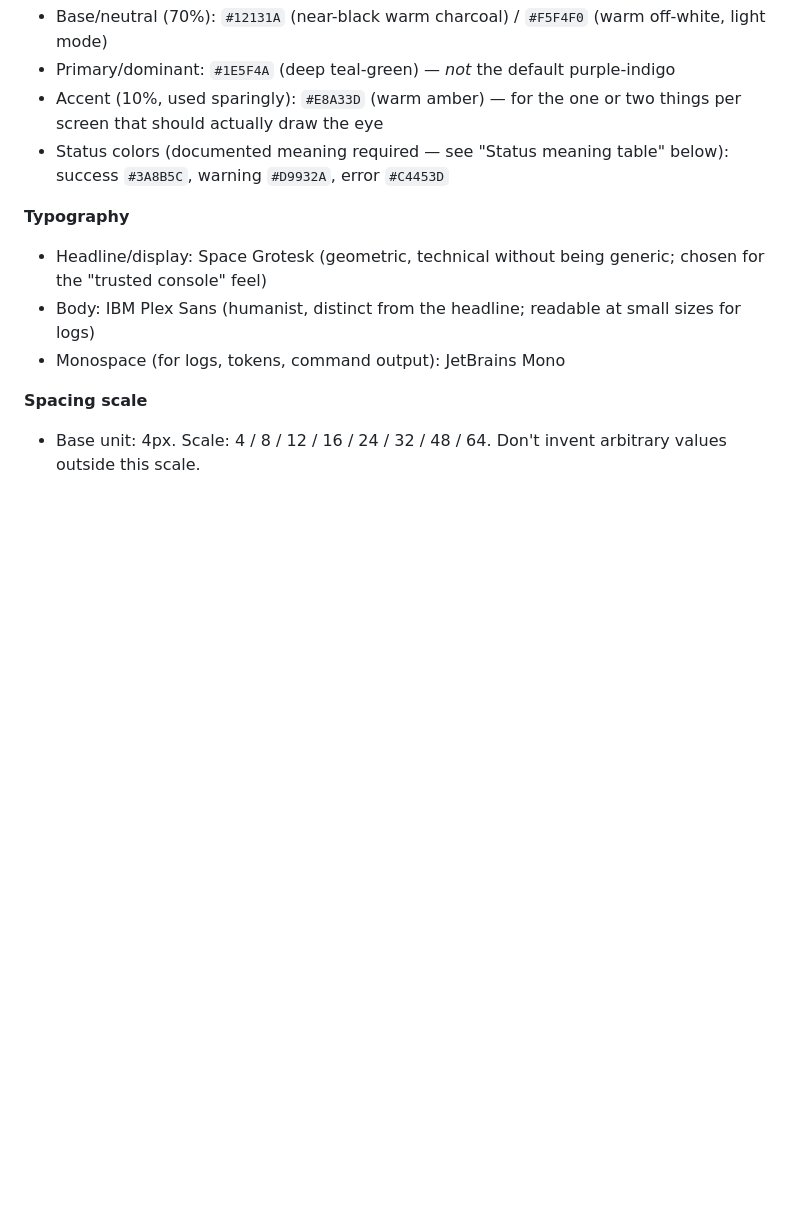
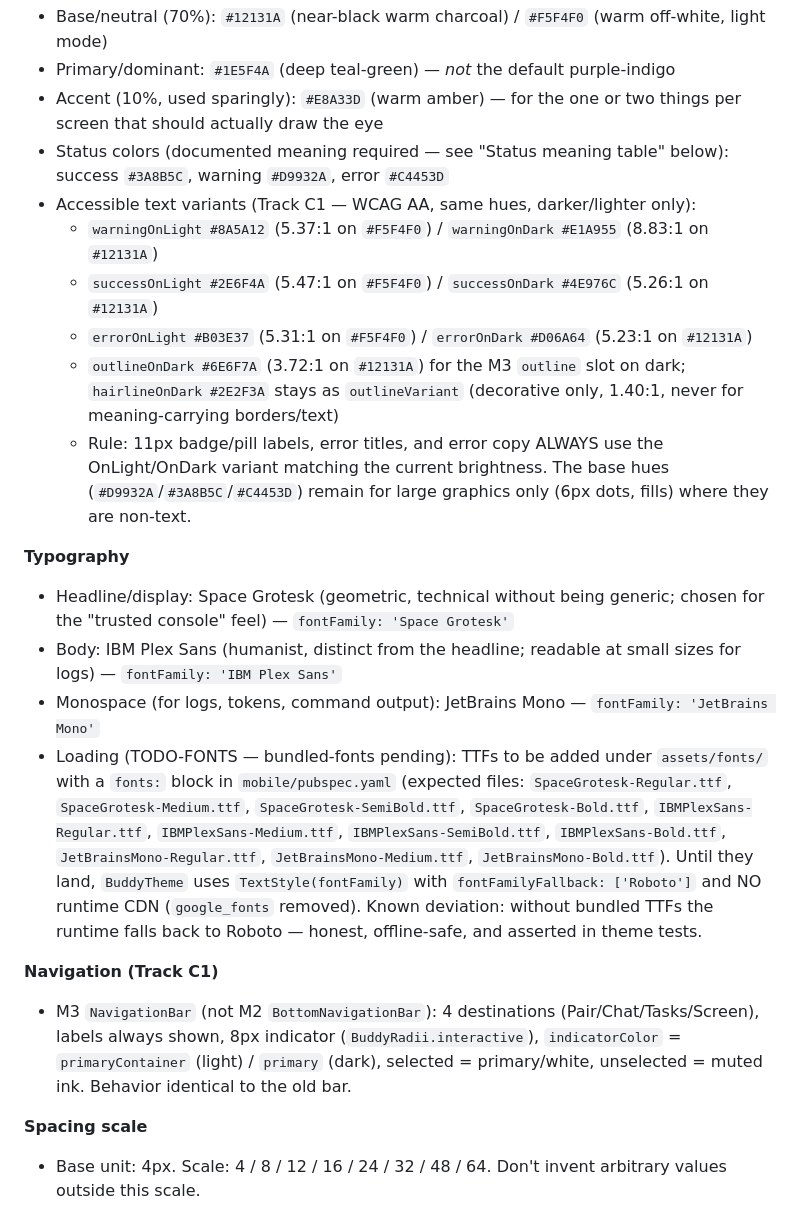
Before and after one commit to phoros-code/KREW, a Markdown page: DESIGN.md, the part around the change. Rendered like a GitHub page; blank space fills up the shorter version.

Commit message:
phaseC1: add accessible color variants and font plan to DESIGN

```diff
--- a/DESIGN.md
+++ b/DESIGN.md
@@ -15,11 +15,21 @@ This is the design contract your AI coding agent reads before generating or edit
 - Primary/dominant: `#1E5F4A` (deep teal-green) — *not* the default purple-indigo
 - Accent (10%, used sparingly): `#E8A33D` (warm amber) — for the one or two things per screen that should actually draw the eye
 - Status colors (documented meaning required — see "Status meaning table" below): success `#3A8B5C`, warning `#D9932A`, error `#C4453D`
+- Accessible text variants (Track C1 — WCAG AA, same hues, darker/lighter only):
+  - `warningOnLight #8A5A12` (5.37:1 on `#F5F4F0`) / `warningOnDark #E1A955` (8.83:1 on `#12131A`)
+  - `successOnLight #2E6F4A` (5.47:1 on `#F5F4F0`) / `successOnDark #4E976C` (5.26:1 on `#12131A`)
+  - `errorOnLight #B03E37` (5.31:1 on `#F5F4F0`) / `errorOnDark #D06A64` (5.23:1 on `#12131A`)
+  - `outlineOnDark #6E6F7A` (3.72:1 on `#12131A`) for the M3 `outline` slot on dark; `hairlineOnDark #2E2F3A` stays as `outlineVariant` (decorative only, 1.40:1, never for meaning-carrying borders/text)
+  - Rule: 11px badge/pill labels, error titles, and error copy ALWAYS use the OnLight/OnDark variant matching the current brightness. The base hues (`#D9932A`/`#3A8B5C`/`#C4453D`) remain for large graphics only (6px dots, fills) where they are non-text.
 
 **Typography**
-- Headline/display: Space Grotesk (geometric, technical without being generic; chosen for the "trusted console" feel)
-- Body: IBM Plex Sans (humanist, distinct from the headline; readable at small sizes for logs)
-- Monospace (for logs, tokens, command output): JetBrains Mono
+- Headline/display: Space Grotesk (geometric, technical without being generic; chosen for the "trusted console" feel) — `fontFamily: 'Space Grotesk'`
+- Body: IBM Plex Sans (humanist, distinct from the headline; readable at small sizes for logs) — `fontFamily: 'IBM Plex Sans'`
+- Monospace (for logs, tokens, command output): JetBrains Mono — `fontFamily: 'JetBrains Mono'`
+- Loading (TODO-FONTS — bundled-fonts pending): TTFs to be added under `assets/fonts/` with a `fonts:` block in `mobile/pubspec.yaml` (expected files: `SpaceGrotesk-Regular.ttf`, `SpaceGrotesk-Medium.ttf`, `SpaceGrotesk-SemiBold.ttf`, `SpaceGrotesk-Bold.ttf`, `IBMPlexSans-Regular.ttf`, `IBMPlexSans-Medium.ttf`, `IBMPlexSans-SemiBold.ttf`, `IBMPlexSans-Bold.ttf`, `JetBrainsMono-Regular.ttf`, `JetBrainsMono-Medium.ttf`, `JetBrainsMono-Bold.ttf`). Until they land, `BuddyTheme` uses `TextStyle(fontFamily)` with `fontFamilyFallback: ['Roboto']` and NO runtime CDN (`google_fonts` removed). Known deviation: without bundled TTFs the runtime falls back to Roboto — honest, offline-safe, and asserted in theme tests.
+
+**Navigation (Track C1)**
+- M3 `NavigationBar` (not M2 `BottomNavigationBar`): 4 destinations (Pair/Chat/Tasks/Screen), labels always shown, 8px indicator (`BuddyRadii.interactive`), `indicatorColor` = `primaryContainer` (light) / `primary` (dark), selected = primary/white, unselected = muted ink. Behavior identical to the old bar.
 
 **Spacing scale**
 - Base unit: 4px. Scale: 4 / 8 / 12 / 16 / 24 / 32 / 48 / 64. Don't invent arbitrary values outside this scale.
```
